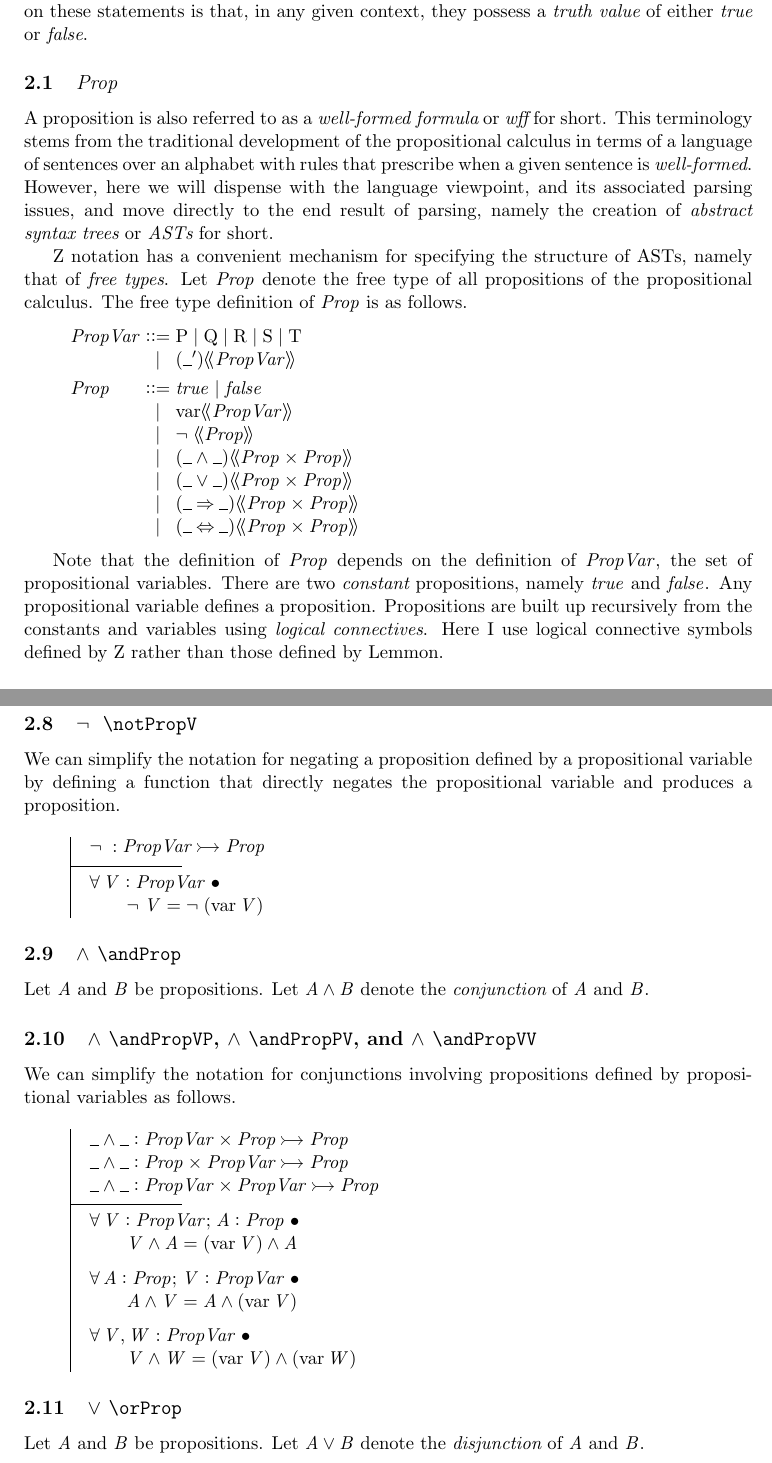
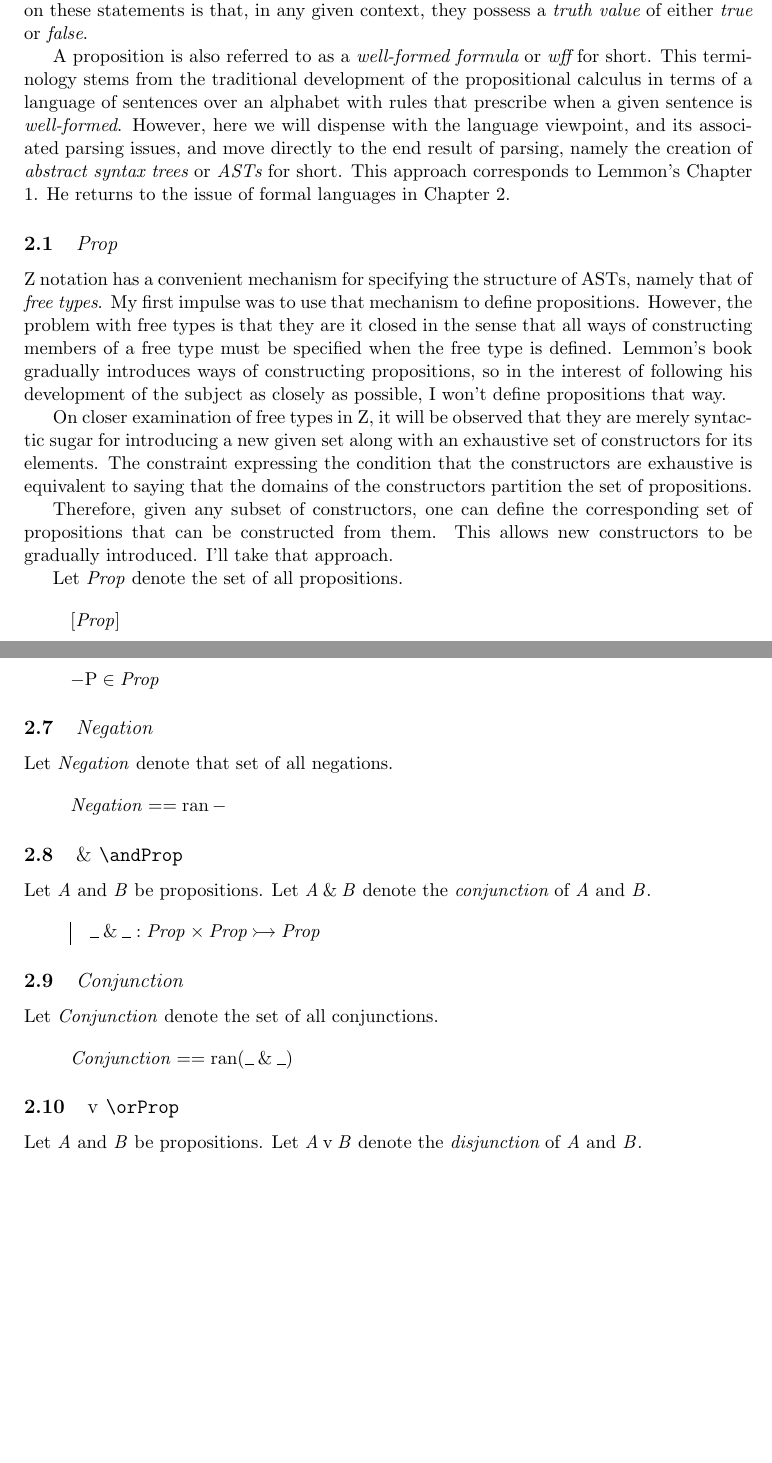
Before and after one commit to agryman/lemmon, a LaTeX paper (specification/proofs/proofs.tex): two parts of pages 2 and 4 of 10, joined at a grey line, cut so that both start at the same text, the shorter picture padded with empty space. The pictures show the PDF file specification/proofs/proofs.pdf that the author committed with the source.

Commit message:
Replaced the free type definition of Prop by axiomatic descriptions.

```diff
--- a/specification/proofs/proofs.tex
+++ b/specification/proofs/proofs.tex
@@ -50,27 +58,30 @@ at least a simple version should give me a greater appreciation of tools like Co
 use them more productively.
 
 My plan of attack is to formalize the concept of proof as described by Lemmon, starting with
-the propositional calculus.
+the propositional calculus, and then move on to predicate calculus.
 
-\section{Propositions}
+\section{The Propositional Calculus 1}
 
 The {\it propositional calculus} defines a set of formal {\it statements} or {\it propositions}
 without being concerned about the subject matter described by those statements.
 The only restriction on these statements is that, in any given context,
 they possess a {\it truth value} of either {\it true} or {\it false}.
 
-\subsection{$Prop$}
-
 A proposition is also referred to as a {\it well-formed formula} or {\it wff} for short.
 This terminology stems from the traditional development of the propositional calculus in terms of
 a language of sentences over an alphabet with rules that prescribe when a given sentence is {\it well-formed}.
 However, here we will dispense with the language viewpoint, and its associated parsing issues, and move directly
 to the end result of parsing, namely the creation of {\it abstract syntax trees} or {\it ASTs} for short.
+This approach corresponds to Lemmon's Chapter 1.
+He returns to the issue of formal languages in Chapter 2.
+
+\subsection{$Prop$}
+
 
 Z notation has a convenient mechanism for specifying the structure of ASTs, namely that of {\it free types}.
-Let $Prop$ denote the free type of all propositions of the propositional calculus.
-The free type definition of $Prop$ is as follows.
+My first impulse was to use that mechanism to define propositions.
+However, the problem with free types is that they are {it closed} in the sense that all ways of constructing members of a free type
+must be specified when the free type is defined.
+Lemmon's book gradually introduces ways of constructing propositions, so in the interest of following his development of the subject
+as closely as possible, I won't define propositions that way.
 
-\begin{syntax}
-	PropVar	& ::=	& \propP | \propQ | \propR | \propS | \propT \\
-			&  | 	& (\_ \propPrime) \ldata PropVar \rdata
@@ -83,12 +88,17 @@ The free type definition of $Prop$ is as follows.
-			&  |	& (\_ \impliesProp \_) \ldata Prop \cross Prop \rdata \\
-			&  |	& (\_ \equivProp \_) \ldata Prop \cross Prop \rdata
-\end{syntax}
+On closer examination of free types in Z, it will be observed that they are merely syntactic sugar for introducing a new given set
+along with an exhaustive set of constructors for its elements.
+The constraint expressing the condition that the constructors are exhaustive is equivalent to saying that the domains of the constructors
+partition the set of propositions.
 
-Note that the definition of $Prop$ depends on the definition of $PropVar$, the set of propositional variables.
-There are two {\it constant} propositions, namely $\trueProp$ and $\falseProp$.
-Any propositional variable defines a proposition.
-Propositions are built up recursively from the constants and variables using {\it logical connectives}.
-Here I use logical connective symbols defined by Z rather than those defined by Lemmon.
+Therefore, given any subset of constructors, one can define the corresponding set of propositions that can be constructed from them.
+This allows new constructors to be gradually introduced.
+I'll take that approach.
+
+Let $Prop$ denote the set of all propositions.
+
+\begin{zed}
+	[Prop]
+\end{zed}
 
 \subsection{$PropVar$}
 
@@ -98,17 +108,11 @@ Let $PropVar$ denote the free type of all propositional variables.
+Let $PropVar$ denote the set of propositional variables.
 
-\begin{remark}
-There are a countable infinity of propositional variables,
-e.g. $\propP, \propP\propPrime, \propP\propPrime\propPrime, \ldots$.
-
-\begin{zed}
-	PropVar \bij \nat \neq \emptyset
-\end{zed}
-
-\end{remark}
+\begin{axdef}
+	PropVar: \power Prop
+\end{axdef}
 
 \subsection{\zcmd{propP}, \zcmd{propQ}, \zcmd{propR}, \zcmd{propS}, and \zcmd{propT}}
 
 Traditionally, arbitrary statements are represented by single letters such as
-$\propP$, $\propQ$, $\propR$, $\propS$, and $\propT$.
+$\propP$, $\propQ$, $\propR$, $\propS$, and $\propT$ which represent distinct propositions.
 
-\begin{remark}
@@ -116,3 +123,7 @@ Each of $\propP$, $\propQ$, $\propR$, $\propS$, and $\propT$ is a propositional
+\end{axdef}
+
+\subsection{$PropLetter$}
+
+Let $PropLetter$ denote the set of all proposition letters.
 
 \begin{zed}
-	\{ \propP, \propQ, \propR, \propS, \propT \} \subset PropVar
@@ -136,8 +151,6 @@ $\propP \propPrime$ and $\propQ \propPrime \propPrime$ are propositional variabl
 
 \end{example}
 
-\begin{remark}
-Appending a prime to a propositional variable is an injection from $PropVar$ to $PropVar$.
+A propositional variable is either a letter or is primed.
 
 \begin{zed}
-	(\_ \propPrime) \in PropVar \inj PropVar
@@ -155,12 +158,0 @@ depend on the context.
-\subsection{\zcmd{varProp}}
-
-Let $V$ be a propositional variable.
-Let $\varProp(V)$ denote the proposition defined by $V$.
-
-\begin{remark}
-The sets $PropVar$ and $Prop$ are different types.
-The expression $\propP$ is a propositional variable and the expression $\varProp(\propP)$ is a proposition.
-
-\begin{zed}
-	\propP \in PropVar
-\also
@@ -183,32 +175,22 @@ $\notProp(\varProp \propP)$ is a proposition.
 
 \end{example}
 
-\subsection{\zcmd{notPropV}}
+\subsection{$Negation$}
 
-We can simplify the notation for negating a proposition defined by a propositional variable
-by defining a function that directly negates the propositional variable and produces a proposition.
+Let $Negation$ denote that set of all negations.
 
-\begin{axdef}
-	\notPropV: PropVar \inj Prop
-\where
-	\forall V: PropVar @ \\
-	\t1	\notPropV V = \notProp(\varProp V)
-\end{axdef}
+\begin{zed}
+	Negation == \ran \notProp
+\end{zed}
 
 \subsection{\zcmd{andProp}}
 
 Let $A$ and $B$ be propositions.
 Let $A \andProp B$ denote the {\it conjunction} of $A$ and $B$.
 
-\subsection{\zcmd{andPropVP}, \zcmd{andPropPV}, and \zcmd{andPropVV}}
+\begin{axdef}
+	\_ \andProp \_: Prop \cross Prop \inj Prop
+\end{axdef}
 
-We can simplify the notation for conjunctions involving propositions defined by propositional variables as follows.
+\subsection{$Conjunction$}
 
-\begin{axdef}
-	\_ \andPropVP \_: PropVar \cross Prop \inj Prop \\
-	\_ \andPropPV \_: Prop \cross PropVar \inj Prop \\
-	\_ \andPropVV \_: PropVar \cross PropVar \inj Prop
-\where
-	\forall V: PropVar; A: Prop @ \\
-	\t1	V \andPropVP A = (\varProp V) \andProp A
-\also
@@ -220,19 +197,17 @@ We can simplify the notation for conjunctions involving propositions defined by
-\end{axdef}
+Let $Conjunction$ denote the set of all conjunctions.
+
+\begin{zed}
+	Conjunction == \ran (\_ \andProp \_)
+\end{zed}
 
 \subsection{\zcmd{orProp}}
 
 Let $A$ and $B$ be propositions.
 Let $A \orProp B$ denote the {\it disjunction} of $A$ and $B$.
 
-\subsection{\zcmd{orPropVP}, \zcmd{orPropPV}, and \zcmd{orPropVV}}
+\begin{axdef}
+	\_ \orProp \_: Prop \cross Prop \inj Prop
+\end{axdef}
 
-We can simplify the notation for disjunctions involving propositions defined by propositional variables as follows.
+\subsection{$Disjunction$}
 
-\begin{axdef}
-	\_ \orPropVP \_: PropVar \cross Prop \inj Prop \\
-	\_ \orPropPV \_: Prop \cross PropVar \inj Prop \\
-	\_ \orPropVV \_: PropVar \cross PropVar \inj Prop
-\where
-	\forall V: PropVar; A: Prop @ \\
-	\t1	V \orPropVP A = (\varProp V) \orProp A
-\also
@@ -244,19 +214,13 @@ We can simplify the notation for disjunctions involving propositions defined by
-\end{axdef}
+Let $Disjunction$ denote the set of all disjunctions.
+
+\begin{zed}
+	Disjunction == \ran (\_ \orProp \_)
+\end{zed}
 
 \subsection{\zcmd{impliesProp}}
 
 Let $A$ and $B$ be propositions.
-Let $A \impliesProp B$ denote the {\it implication} of $A$ and $B$.
-
-\subsection{\zcmd{impliesPropVP}, \zcmd{impliesPropPV}, and \zcmd{impliesPropVV}}
-
-We can simplify the notation for implications involving propositions defined by propositional variables as follows.
+Let $A \impliesProp B$ denote the {\it conditional} of $A$ and $B$.
 
 \begin{axdef}
-	\_ \impliesPropVP \_: PropVar \cross Prop \inj Prop \\
-	\_ \impliesPropPV \_: Prop \cross PropVar \inj Prop \\
-	\_ \impliesPropVV \_: PropVar \cross PropVar \inj Prop
-\where
-	\forall V: PropVar; A: Prop @ \\
-	\t1	V \impliesPropVP A = (\varProp V) \impliesProp A
-\also
+	\_ \impliesProp \_: Prop \cross Prop \inj Prop
@@ -268,19 +227,17 @@ We can simplify the notation for implications involving propositions defined by
 \end{axdef}
+
+\subsection{$Conditional$}
+
+Let $Conditional$ denote the set of all conditionals.
+
+\begin{zed}
+	Conditional == \ran (\_ \impliesProp \_)
+\end{zed}
 
 \subsection{\zcmd{equivProp}}
 
 Let $A$ and $B$ be propositions.
-Let $A \equivProp B$ denote the {\it equivalence} of $A$ and $B$.
-
-\subsection{\zcmd{equivPropVP}, \zcmd{equivPropPV}, and \zcmd{equivPropVV}}
-
-We can simplify the notation for equivalences involving propositions defined by propositional variables as follows.
+Let $A \equivProp B$ denote the {\it biconditional} of $A$ and $B$.
 
 \begin{axdef}
-	\_ \equivPropVP \_: PropVar \cross Prop \inj Prop \\
-	\_ \equivPropPV \_: Prop \cross PropVar \inj Prop \\
-	\_ \equivPropVV \_: PropVar \cross PropVar \inj Prop
-\where
-	\forall V: PropVar; A: Prop @ \\
-	\t1	V \equivPropVP A = (\varProp V) \equivProp A
-\also
+	\_ \equivProp \_: Prop \cross Prop \inj Prop
@@ -559,3 +551,5 @@ $Proof_1$ is a proof.
+\end{example}
+
 \section{The Curry-Howard Correspondence}
 
 The {\it Curry-Howard Correspondence} is an interpretation of propositions and proofs in terms of types.
```
Also changed, not shown: specification/proofs/proofs.sty (+11 -28 lines), README.md, specification/proofs/proofs.pdf, specification/proofs/proofs.tex (132 more changed lines), 1 other file.
